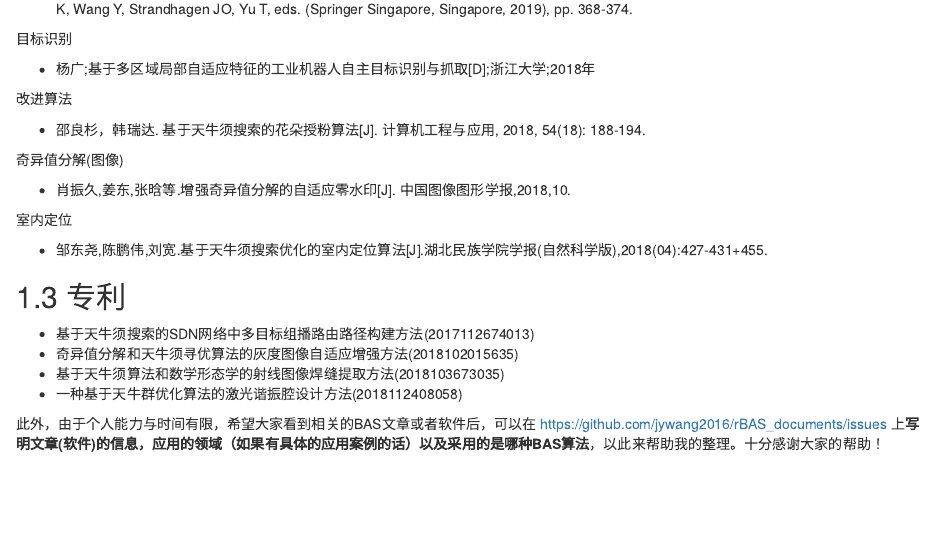
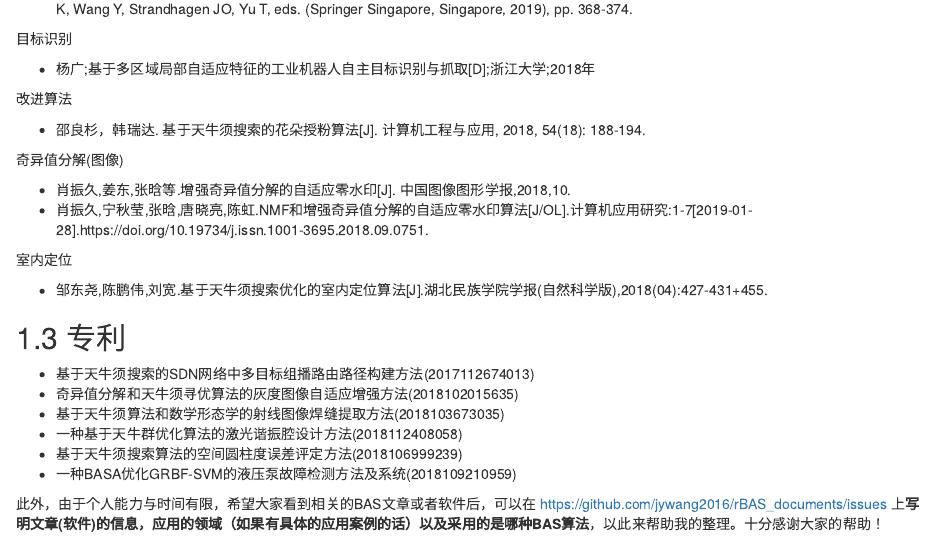
Before and after one commit to jywang2016/rBAS_documents, an R Markdown document (06-paper.Rmd): the page in a window 1100 px wide, from 1270 px down. Rendered offline with R 4.5, knitr and Pandoc, with nearby package versions; drawn as R Markdown's standard HTML page in place of the format the file asks for.

Commit message:
论文与专利更新

```diff
--- a/06-paper.Rmd
+++ b/06-paper.Rmd
@@ -78,6 +78,7 @@ Qubit神经树网络（结合PIPE与BAS进行网络结构参数优化）
 奇异值分解(图像)
 
 - 肖振久,姜东,张晗等.增强奇异值分解的自适应零水印[J]. 中国图像图形学报,2018,10.
+- 肖振久,宁秋莹,张晗,唐晓亮,陈虹.NMF和增强奇异值分解的自适应零水印算法[J/OL].计算机应用研究:1-7[2019-01-28].https://doi.org/10.19734/j.issn.1001-3695.2018.09.0751.
 
 室内定位
 
@@ -90,5 +91,7 @@ Qubit神经树网络（结合PIPE与BAS进行网络结构参数优化）
 - 奇异值分解和天牛须寻优算法的灰度图像自适应增强方法(2018102015635)
 - 基于天牛须算法和数学形态学的射线图像焊缝提取方法(2018103673035)
 - 一种基于天牛群优化算法的激光谐振腔设计方法(2018112408058)
+- 基于天牛须搜索算法的空间圆柱度误差评定方法(2018106999239)
+- 一种BASA优化GRBF-SVM的液压泵故障检测方法及系统(2018109210959)
 
 此外，由于个人能力与时间有限，希望大家看到相关的BAS文章或者软件后，可以在 https://github.com/jywang2016/rBAS_documents/issues  上**写明文章(软件)的信息，应用的领域（如果有具体的应用案例的话）以及采用的是哪种BAS算法**，以此来帮助我的整理。十分感谢大家的帮助！
```
Also changed, not shown: docs/search_index.json, 15 other files.
